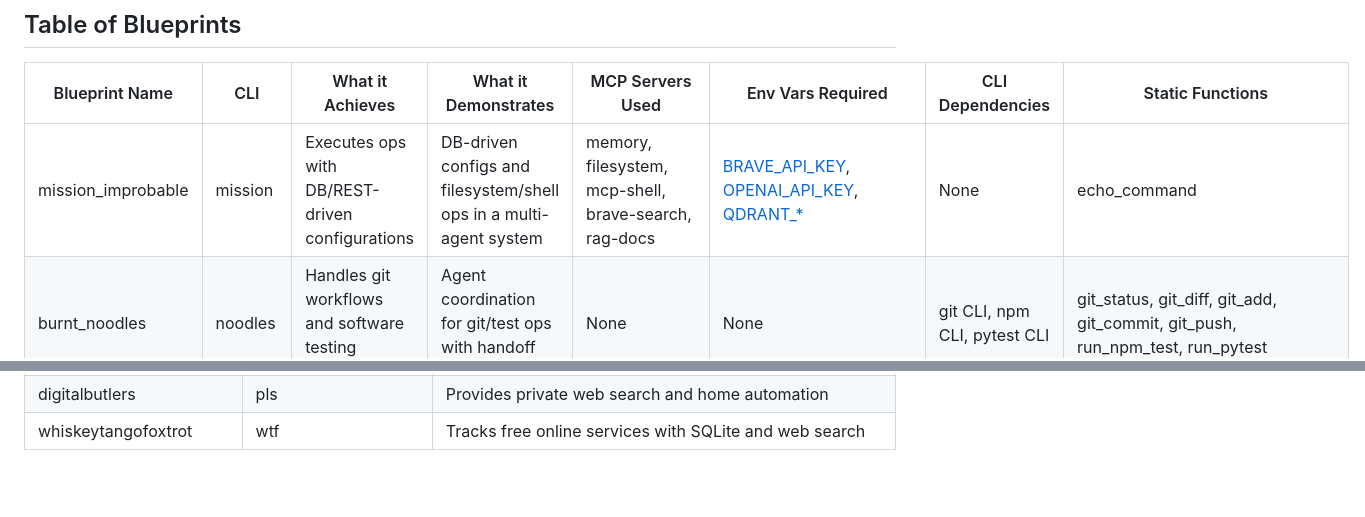
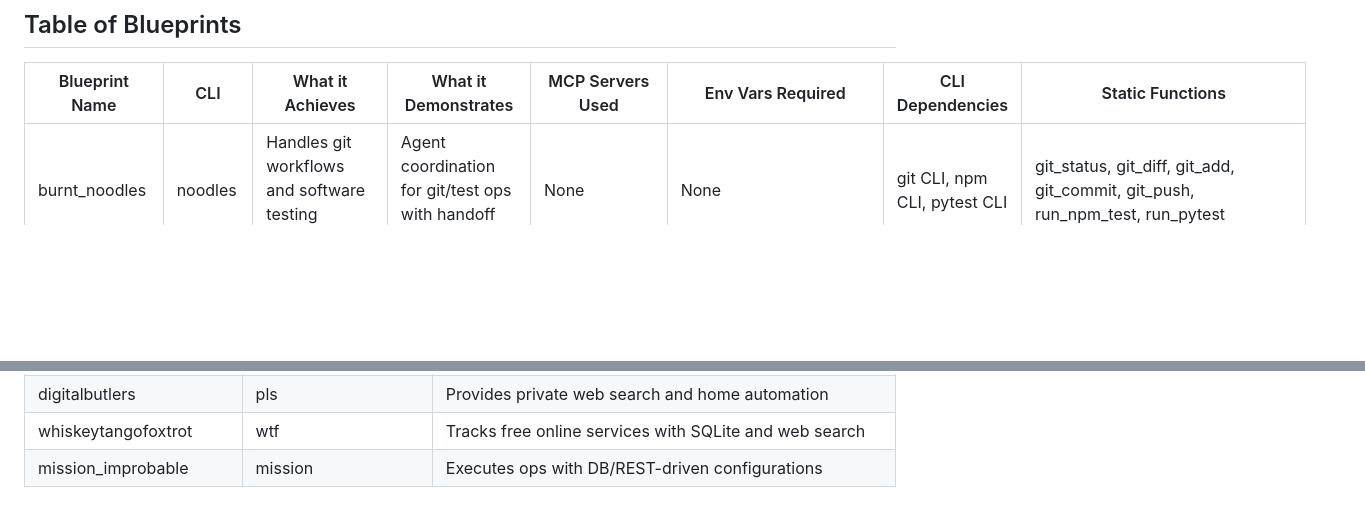
Before and after one commit to mkc909/open-swarm-mcp, a Markdown page: blueprints/README.md, 2 parts joined by grey strips. Drawn GitHub-style; blank space fills up the shorter version.

Commit message:
feat: add mission_improbable blueprint to README

```diff
--- a/blueprints/README.md
+++ b/blueprints/README.md
@@ -6,7 +6,6 @@ This directory contains example blueprints for the Open Swarm framework, showcas
 
 | Blueprint Name          | CLI      | What it Achieves                                           | What it Demonstrates                                           | MCP Servers Used                                | Env Vars Required                          | CLI Dependencies                       | Static Functions                          |
 |-------------------------|----------|------------------------------------------------------------|----------------------------------------------------------------|------------------------------------------------|--------------------------------------------|----------------------------------------|-------------------------------------------|
-| mission_improbable      | mission  | Executes ops with DB/REST-driven configurations            | DB-driven configs and filesystem/shell ops in a multi-agent system | memory, filesystem, mcp-shell, brave-search, rag-docs | [BRAVE_API_KEY](#brave_api_key), [OPENAI_API_KEY](#openai_api_key), [QDRANT_*](#qdrant_) | None                                   | echo_command                              |
 | burnt_noodles           | noodles  | Handles git workflows and software testing processes       | Agent coordination for git/test ops with handoff routing       | None                                           | None                                       | git CLI, npm CLI, pytest CLI           | git_status, git_diff, git_add, git_commit, git_push, run_npm_test, run_pytest |
 | nebula_shellz           | nsh      | Manages sysadmin tasks (filesystem, shell, DB, installs)   | Multi-agent sysadmin coordination with memory and installs     | filesystem, mcp-shell, brave-search, sqlite, mcp-installer, memory, rag-docs | [BRAVE_API_KEY](#brave_api_key), [OPENAI_API_KEY](#openai_api_key), [QDRANT_*](#qdrant_), [SQLITE_DB_PATH](#sqlite_db_path) | None                                   | None                                      |
 | divine-code             | divcode  | Orchestrates dev and sysadmin teams for large projects     | Large-scale agent coordination with comprehensive MCP usage     | filesystem, mcp-shell, sqlite, memory, sequential-thinking, duckduckgo-search, mcp-server-reddit | [SERPAPI_API_KEY](#serpapi_api_key), [SQLITE_DB_PATH](#sqlite_db_path), [ALLOWED_PATH](#allowed_path) | None                                   | None                                      |
@@ -43,3 +42,4 @@ The following table lists environment variables required or optionally used by t
 | monkai-magic            | monkai   | Manages AWS/Fly.io/Vercel cloud ops with pre-authenticated CLIs | Lightweight cloud ops with hierarchical delegation         | mcp-shell                                      | None                                       | aws CLI, flyctl CLI, vercel CLI        | aws_cli, fly_cli, vercel_cli              |
 | digitalbutlers          | pls      | Provides private web search and home automation            | Multi-agent butler system for search and Home Assistant control| memory, duckduckgo-search, home-assistant, mcp-npx-fetch | [SERPAPI_API_KEY](#serpapi_api_key), [HASS_*](#hass_) | None                                   | None                                      |
 | whiskeytangofoxtrot     | wtf      | Tracks free online services with SQLite and web search     | Hierarchical agent team for service tracking and data collection | sqlite, brave-search, mcp-npx-fetch, mcp-doc-forge, filesystem | [BRAVE_API_KEY](#brave_api_key), [SQLITE_DB_PATH](#sqlite_db_path), [ALLOWED_PATH](#allowed_path) | None                                   | None                                      |
+| mission_improbable      | mission  | Executes ops with DB/REST-driven configurations            | DB-driven configs and filesystem/shell ops in a multi-agent system | memory, filesystem, mcp-shell, brave-search, rag-docs | [BRAVE_API_KEY](#brave_api_key), [OPENAI_API_KEY](#openai_api_key), [QDRANT_*](#qdrant_) | None                                   | echo_command                              |
```
